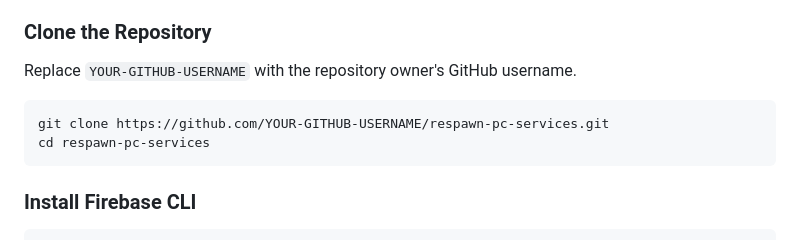
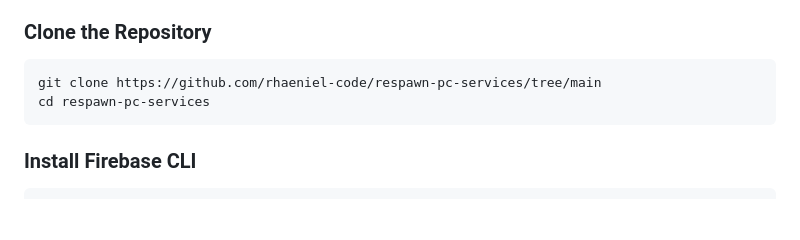
Before and after one commit to rhaeniel-code/respawn-pc-services, a Markdown page: README.md, the part around the change. Drawn GitHub-style; blank space fills up the shorter version.

````diff
--- a/README.md
+++ b/README.md
@@ -117,10 +117,10 @@ Note: The files shown above are examples of the main project files. Refer to the
 
 ### Clone the Repository
 
-Replace `YOUR-GITHUB-USERNAME` with the repository owner's GitHub username.
+
 
 ```bash
-git clone https://github.com/YOUR-GITHUB-USERNAME/respawn-pc-services.git
+git clone https://github.com/rhaeniel-code/respawn-pc-services/tree/main
 cd respawn-pc-services
 ```
 
````
